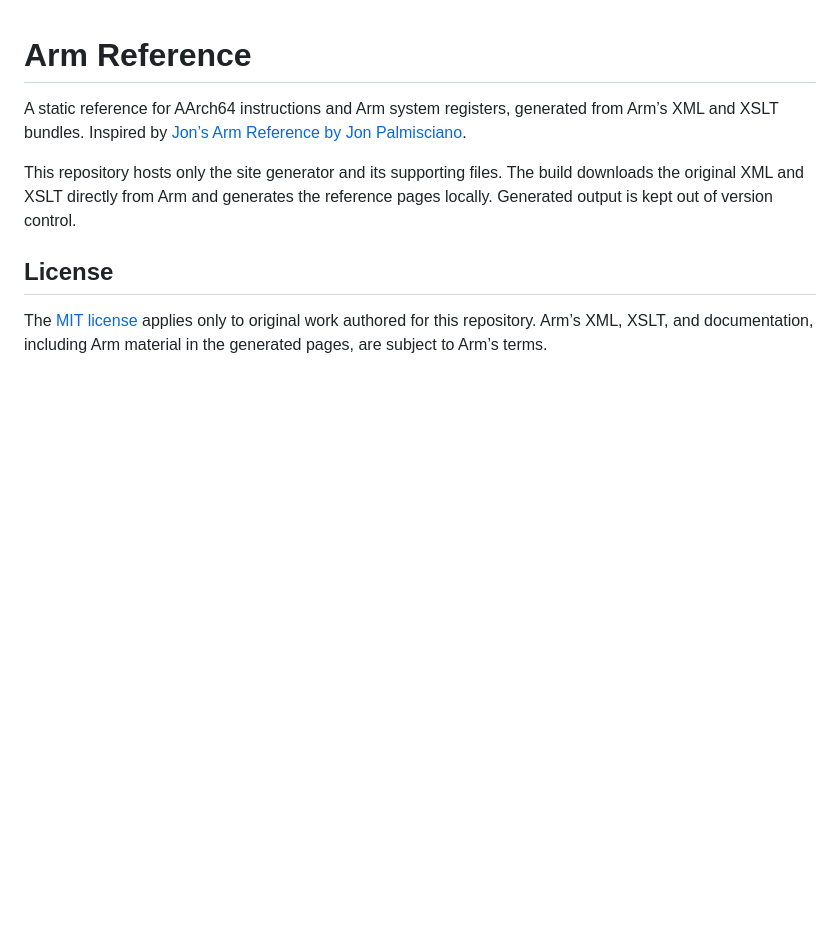
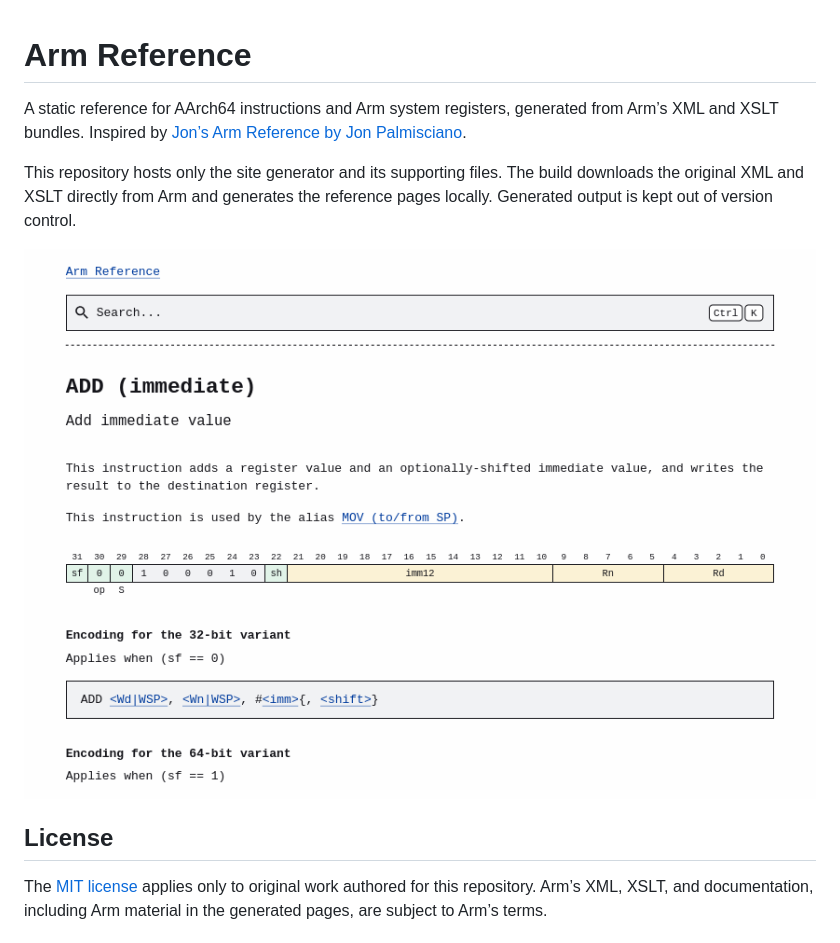
Before and after one commit to pp5x/armref, a Markdown page: README.md, the part around the change. Rendered like a GitHub page; pictures changed too: docs/arm-reference.png (added); blank space fills up the shorter version.

Commit message:
docs: add website screenshot to README

```diff
--- a/README.md
+++ b/README.md
@@ -6,6 +6,8 @@ from Arm’s XML and XSLT bundles. Inspired by [Jon’s Arm Reference by Jon Pal
 This repository hosts only the site generator and its supporting files. The
 build downloads the original XML and XSLT directly from Arm and generates the
 reference pages locally. Generated output is kept out of version control.
+
+![Arm Reference showing Pagefind search and the AArch64 ADD immediate instruction encoding](docs/arm-reference.png)
 
 ## License
 
```
